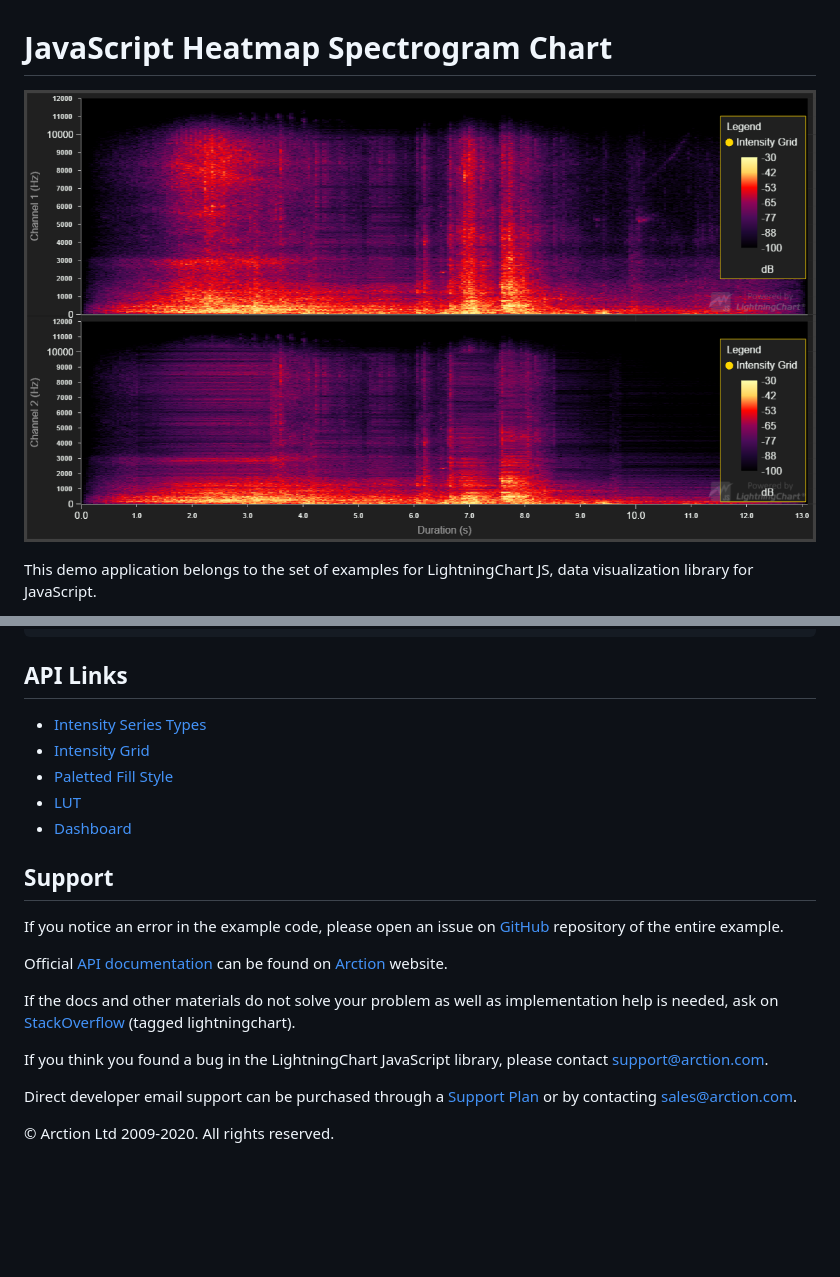
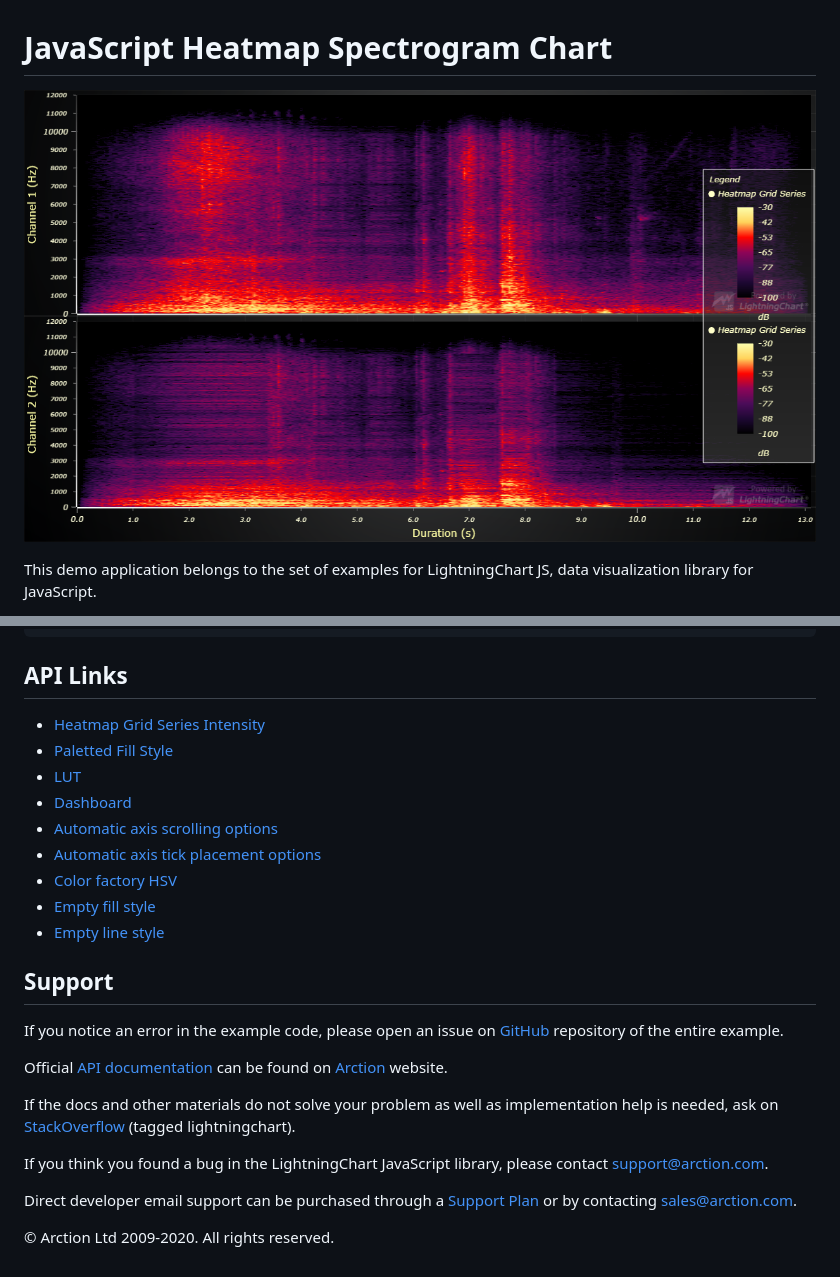
Before and after one commit to Arction/lcjs-example-0802-spectrogram, a Markdown page: README.md, 2 parts joined by grey strips. Drawn GitHub-style; pictures changed too: spectrogram.png (added); blank space fills up the shorter version.

```diff
--- a/README.md
+++ b/README.md
@@ -1,6 +1,6 @@
 # JavaScript Heatmap Spectrogram Chart
 
-![JavaScript Heatmap Spectrogram Chart](heatmapSpectrogram.png)
+![JavaScript Heatmap Spectrogram Chart](spectrogram.png)
 
 This demo application belongs to the set of examples for LightningChart JS, data visualization library for JavaScript.
 
@@ -88,11 +88,15 @@ for(let row = 0; row < strideSize; row += 1){
 
 ## API Links
 
-* [Intensity Series Types]
-* [Intensity Grid]
+* [Heatmap Grid Series Intensity]
 * [Paletted Fill Style]
 * [LUT]
 * [Dashboard]
+* [Automatic axis scrolling options]
+* [Automatic axis tick placement options]
+* [Color factory HSV]
+* [Empty fill style]
+* [Empty line style]
 
 
 ## Support
```
Also changed, not shown: other parts of README.md (+9 -5 lines), 3 other files.
